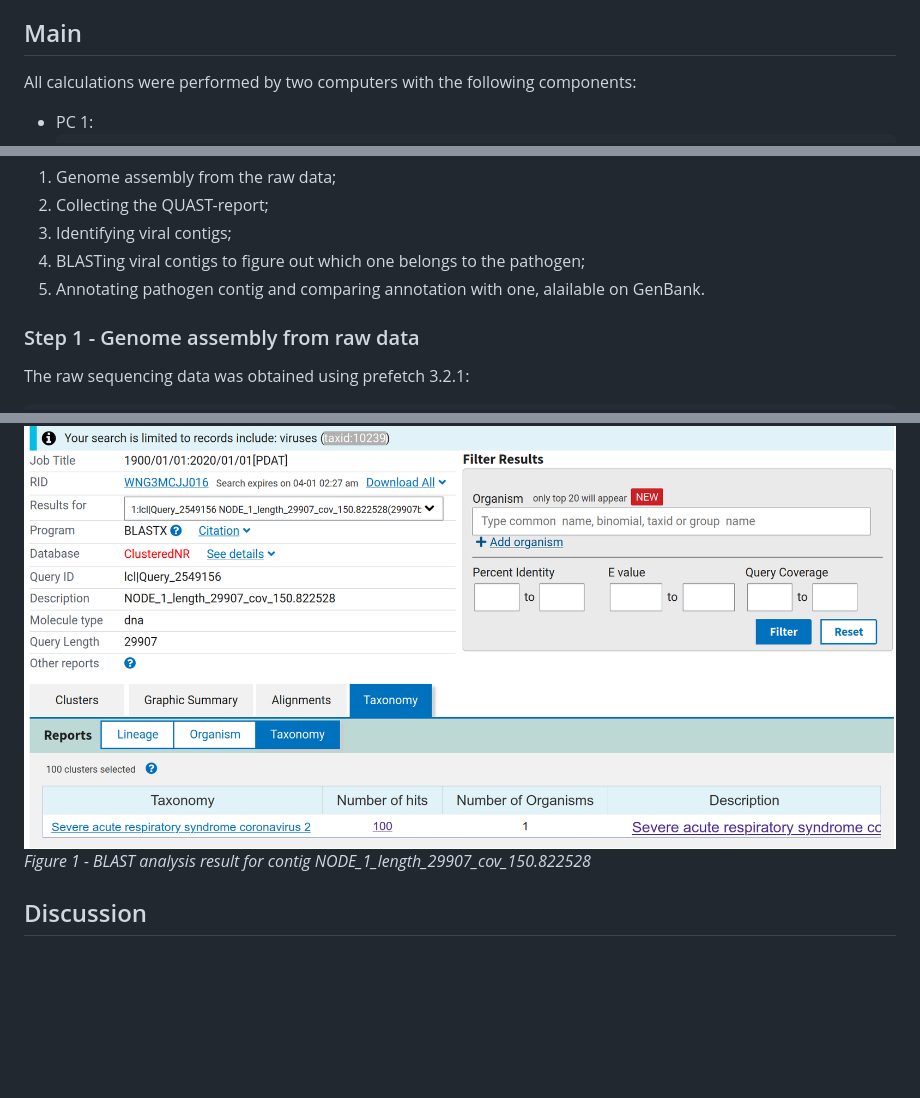
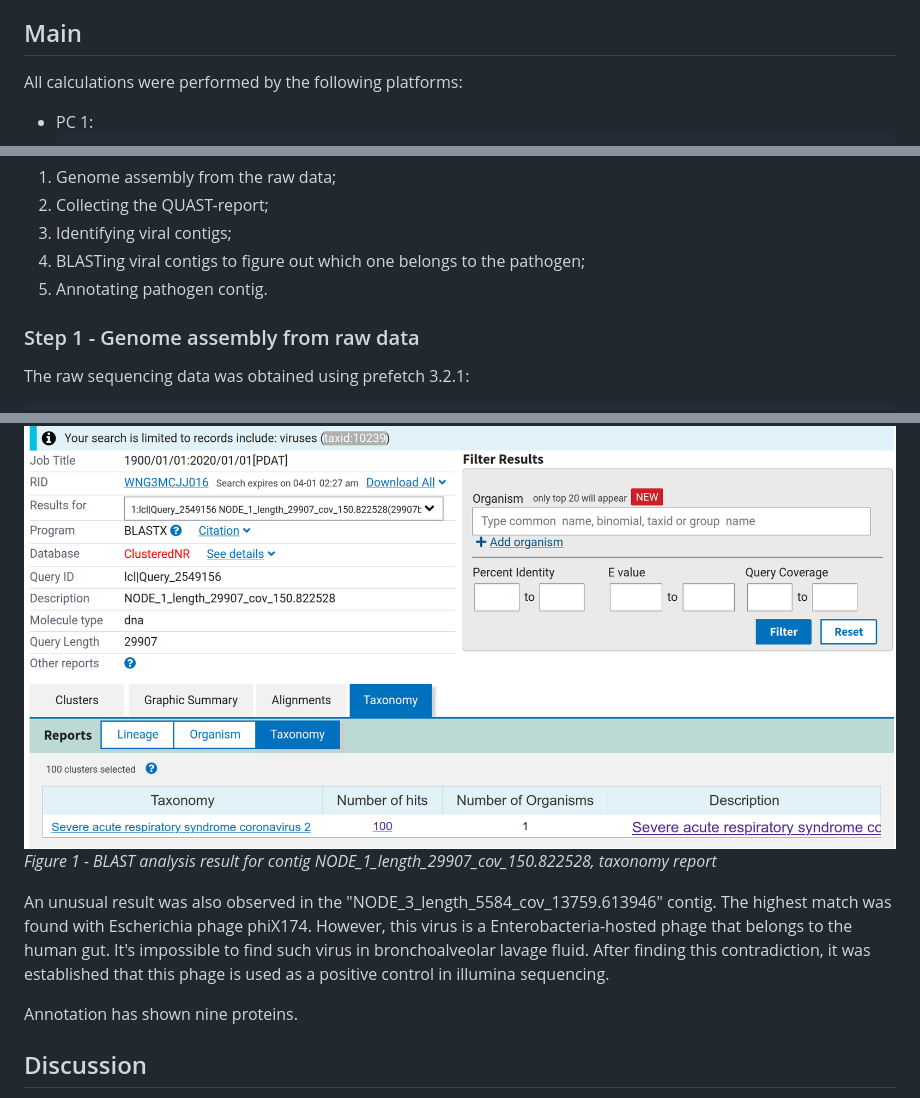
Before and after one commit to noonecanhearyou/analysis-of-genomic-and-transcriptomic-data-itmo-2026, a Markdown page: task_1/readme.md, 3 parts joined by grey strips. GitHub-like rendering; blank space fills up the shorter version.

````diff
--- a/task_1/readme.md
+++ b/task_1/readme.md
@@ -13,7 +13,7 @@ SARS-related pandemics have had an undeniable impact on both the health and soci
     - Impact - The COVID-19 pandemic has resulted in over 700 million confirmed cases and over 6.8 million deaths, making it significantly more destructive than the 2003 SARS outbreak, although with a lower individual case fatality rate.
 
 ## Main
-All calculations were performed by two computers with the following components:
+All calculations were performed by the following platforms:
 - PC 1:
     ```
     OS: Fedora Linux 43 (KDE Plasma Desktop Edition) x86_64
@@ -36,7 +36,7 @@ The work can be logically divided into 5 steps:
 2. Collecting the QUAST-report;
 3. Identifying viral contigs;
 4. BLASTing viral contigs to figure out which one belongs to the pathogen;
-5. Annotating pathogen contig and comparing annotation with one, alailable on GenBank.
+5. Annotating pathogen contig.
 ### Step 1 - Genome assembly from raw data
 The raw sequencing data was obtained using prefetch 3.2.1:
 ```bash
@@ -84,7 +84,11 @@ As the result of QUAST analysis, a [report.txt](https://github.com/noonecanheary
 
 After operations, explained in [Step 3](#step-3---identifying-viral-contigs), amount of potential pathogen contigs was reduced from 111219 to 4. As a result of sequence similarity search, only one contig contained proteins of a potential pathogen (fig. 1).
 ![Figure 1](https://github.com/noonecanhearyou/analysis-of-genomic-and-transcriptomic-data-itmo-2026/blob/main/task_1/figs/fig_1.png)
-*Figure 1 - BLAST analysis result for contig NODE_1_length_29907_cov_150.822528*
+*Figure 1 - BLAST analysis result for contig NODE_1_length_29907_cov_150.822528, taxonomy report*
+
+An unusual result was also observed in the "NODE_3_length_5584_cov_13759.613946" contig. The highest match was found with Escherichia phage phiX174. However, this virus is a Enterobacteria-hosted phage that belongs to the human gut. It's impossible to find such virus in bronchoalveolar lavage fluid. After finding this contradiction, it was established that this phage is used as a positive control in illumina sequencing.
+
+Annotation has shown nine proteins.
 ## Discussion
 The main difficulty at the initial stage was the lack of RAM for SPAdes, which prevented de novo assembly of reads. Nevertheless, the use of ready-made contigs in combination with a length-filtering pipeline and ViralVerify proved sufficient to accurately isolate the viral sequence. The BLAST analysis unambiguously identified the pathogen as SARS-CoV-2, which corresponds to the clinical case described in the article. The annotation confirmed the structural organization of the virus genome, and the selected version of Prokka (1.14.6) allowed us to reproduce conditions close to the beginning of the pandemic
 ## References
````
